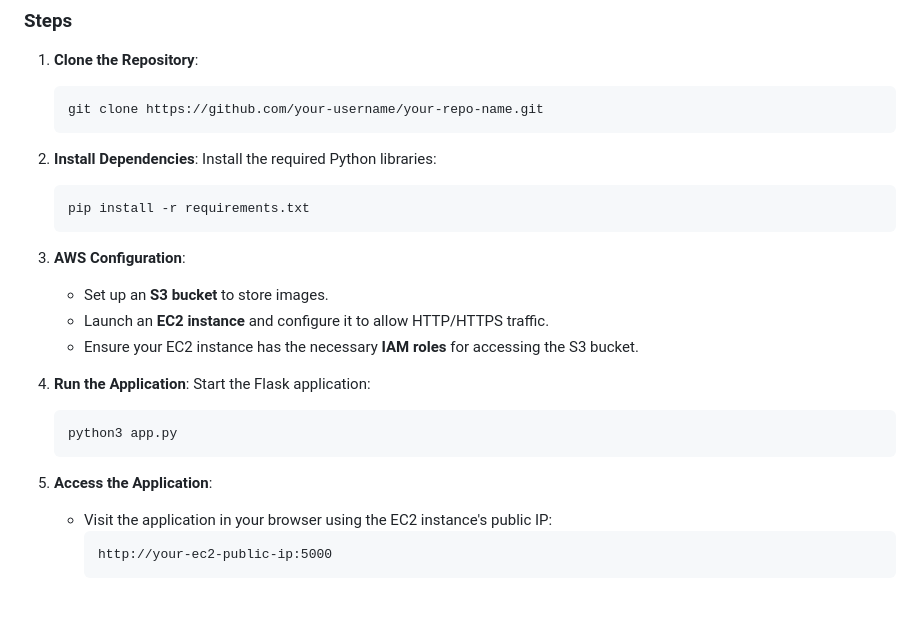
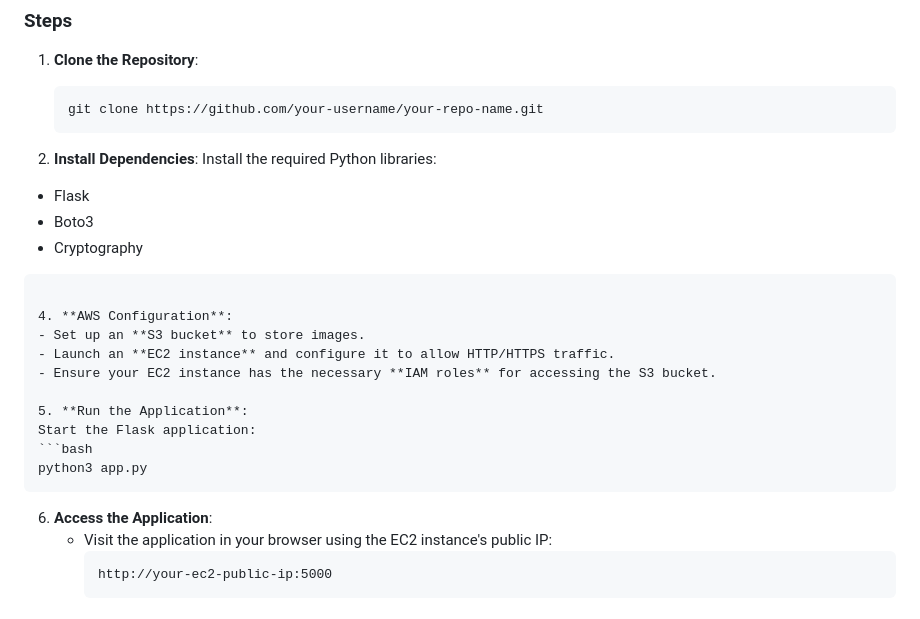
Before and after one commit to Sai1390/Cloud-Based-Image-Management-Application, a Markdown page: README.md, the part around the change. Rendered like a GitHub page.

````diff
--- a/README.md
+++ b/README.md
@@ -47,22 +47,23 @@ The application is built using:
 
 2. **Install Dependencies**:
    Install the required Python libraries:
-   ```bash
-   pip install -r requirements.txt
+  - Flask
+  - Boto3
+  - Cryptography
    ```
 
-3. **AWS Configuration**:
+4. **AWS Configuration**:
    - Set up an **S3 bucket** to store images.
    - Launch an **EC2 instance** and configure it to allow HTTP/HTTPS traffic.
    - Ensure your EC2 instance has the necessary **IAM roles** for accessing the S3 bucket.
 
-4. **Run the Application**:
+5. **Run the Application**:
    Start the Flask application:
    ```bash
    python3 app.py
    ```
 
-5. **Access the Application**:
+6. **Access the Application**:
    - Visit the application in your browser using the EC2 instance's public IP:
      ```
      http://your-ec2-public-ip:5000
````
